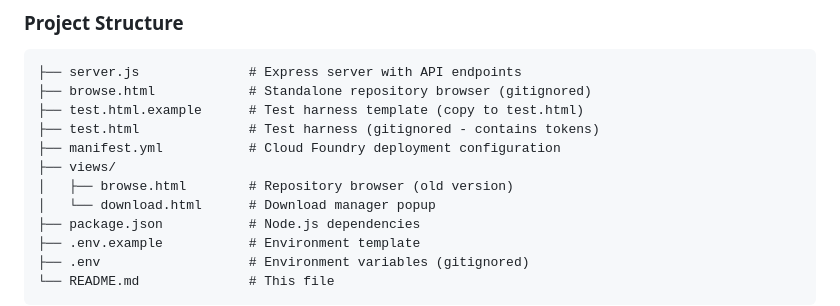
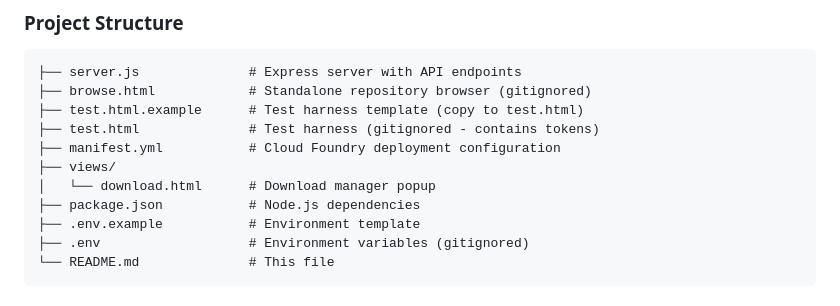
Before and after one commit to andreashofer-ca/sap-fioneer-download-agent, a Markdown page: README.md, the part around the change. Drawn GitHub-style.

Commit message:
docs: Remove reference to unused views/browse.html
The old views/browse.html was never tracked by git and has been removed.
The working repository browser is the standalone browse.html in the root directory (gitignored).

```diff
--- a/README.md
+++ b/README.md
@@ -293,7 +293,6 @@ For local development, follow the Quick Start section above.
 ├── test.html              # Test harness (gitignored - contains tokens)
 ├── manifest.yml           # Cloud Foundry deployment configuration
 ├── views/
-│   ├── browse.html        # Repository browser (old version)
 │   └── download.html      # Download manager popup
 ├── package.json           # Node.js dependencies
 ├── .env.example           # Environment template
```
